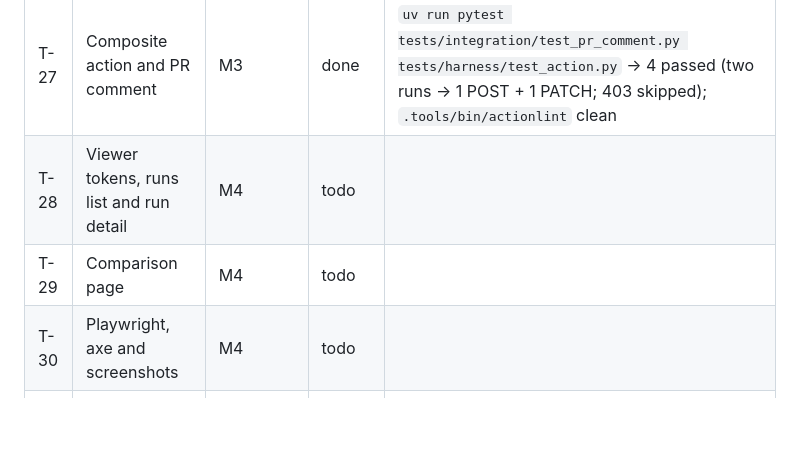
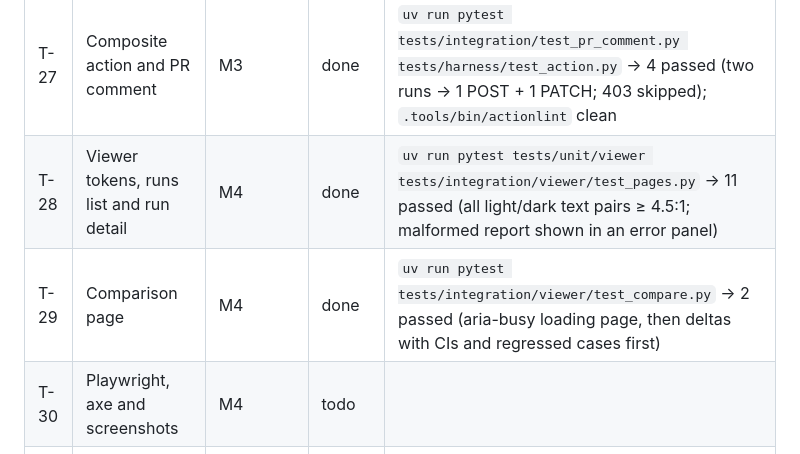
Before and after one commit to ROBERTG99/evalgate, a Markdown page: PROGRESS.md, the part around the change. GitHub-like rendering; blank space fills up the shorter version.

Commit message:
docs(progress): record T-28 and T-29

```diff
--- a/PROGRESS.md
+++ b/PROGRESS.md
@@ -46,8 +46,8 @@ Identity check (`CLAUDE_CODE_REMOTE=true`): `GIT_AUTHOR_NAME`, `GIT_AUTHOR_EMAIL
 | T-25 | Langfuse exporter | M3 | done | `uv run pytest tests/contract/langfuse` → 3 passed (double receives 10 traces + 30 scores = expected_requests.json; same mappings serve real WireMock on 8142 in compose.test) |
 | T-26 | Ragas, DeepEval and Promptfoo adapters | M3 | done | `uv run pytest tests/unit/adapters tests/integration/test_promptfoo_import.py` → 8 passed; `make test-extras` → 3 passed (real ragas ExactMatch, deepeval ExactMatchMetric, LangGraph); imported sample suite runs against toy targets |
 | T-27 | Composite action and PR comment | M3 | done | `uv run pytest tests/integration/test_pr_comment.py tests/harness/test_action.py` → 4 passed (two runs → 1 POST + 1 PATCH; 403 skipped); `.tools/bin/actionlint` clean |
-| T-28 | Viewer tokens, runs list and run detail | M4 | todo | |
-| T-29 | Comparison page | M4 | todo | |
+| T-28 | Viewer tokens, runs list and run detail | M4 | done | `uv run pytest tests/unit/viewer tests/integration/viewer/test_pages.py` → 11 passed (all light/dark text pairs ≥ 4.5:1; malformed report shown in an error panel) |
+| T-29 | Comparison page | M4 | done | `uv run pytest tests/integration/viewer/test_compare.py` → 2 passed (aria-busy loading page, then deltas with CIs and regressed cases first) |
 | T-30 | Playwright, axe and screenshots | M4 | todo | |
 | T-31 | Toy suites, rubrics and baselines | M5 | done | `uv run pytest tests/integration/evals/test_v1_suites.py` → 4 passed (v1 passes, v2 fails with a regression for classify, extract, answer); baselines recorded in docs/DECISIONS.md |
 | T-32 | Meta-evaluation | M5 | todo | |
```
